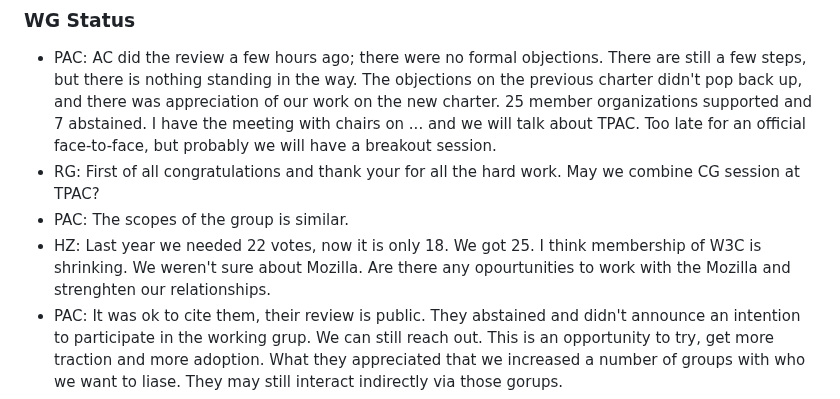
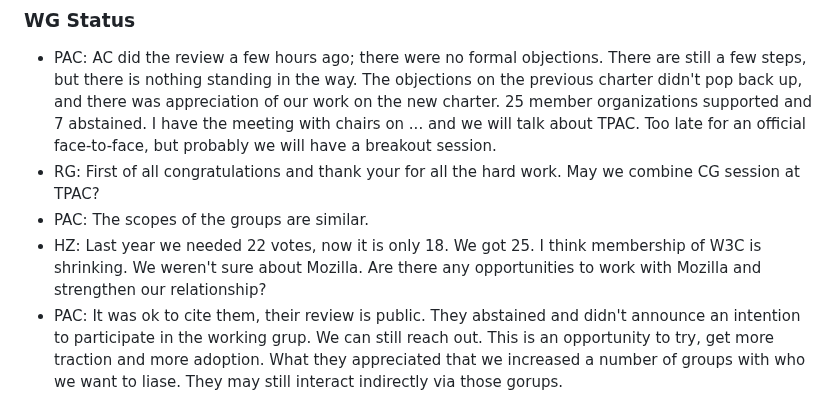
Before and after one commit to solid/specification, a Markdown page: meetings/2024-09-04.md, the part around the change. GitHub-like rendering.

Commit message:
Update meetings/2024-09-04.md
Co-authored-by: Ted Thibodeau Jr <tthibodeau@openlinksw.com>

```diff
--- a/meetings/2024-09-04.md
+++ b/meetings/2024-09-04.md
@@ -50,8 +50,8 @@
 
 * PAC: AC did the review a few hours ago; there were no formal objections. There are still a few steps, but there is nothing standing in the way. The objections on the previous charter didn't pop back up, and there was appreciation of our work on the new charter. 25 member organizations supported and 7 abstained. I have the meeting with chairs on ... and we will talk about TPAC. Too late for an official face-to-face, but probably we will have a breakout session.
 * RG: First of all congratulations and thank your for all the hard work. May we combine CG session at TPAC?
-* PAC: The scopes of the group is similar.
-* HZ: Last year we needed 22 votes, now it is only 18. We got 25. I think membership of W3C is shrinking. We weren't sure about Mozilla. Are there any opourtunities to work with the Mozilla and strenghten our relationships.
+* PAC: The scopes of the groups are similar.
+* HZ: Last year we needed 22 votes, now it is only 18. We got 25. I think membership of W3C is shrinking. We weren't sure about Mozilla. Are there any opportunities to work with Mozilla and strengthen our relationship?
 * PAC: It was ok to cite them, their review is public. They abstained and didn't announce an intention to participate in the working grup. We can still reach out. This is an opportunity to try, get more traction and more adoption. What they appreciated that we increased a number of groups with who we want to liase. They may still interact indirectly via those gorups.
 * eP: There are opportunities, for example collaboration with Social CG.
 * HZ: This is a culmination of years of work, this validates the work done in the CG. I think that CG stopped progress in last year. Now we should have counteparts in the WG to cooperate with the CG. Thank you everyone, especially PAC, I know this was grinding and stresful effort.
```
